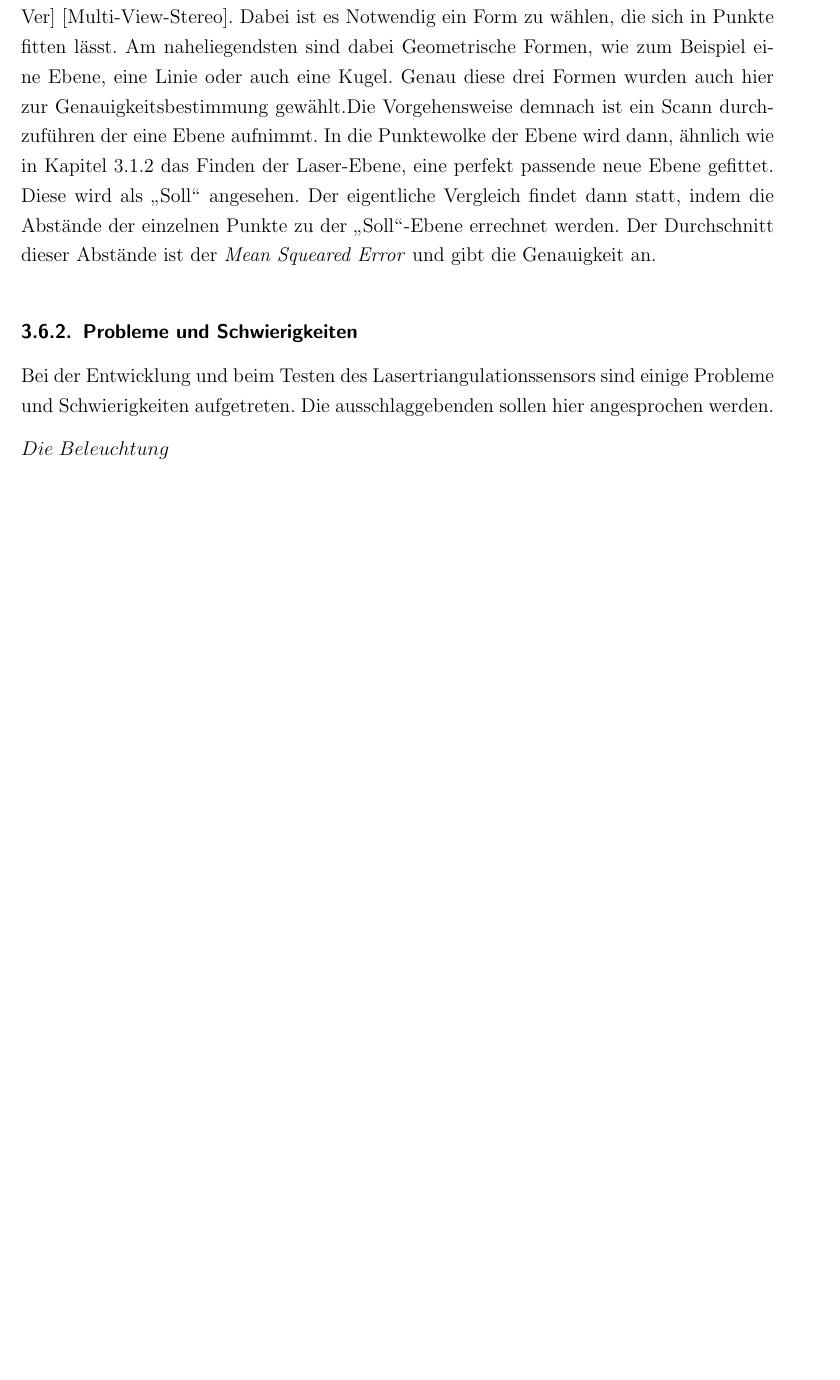
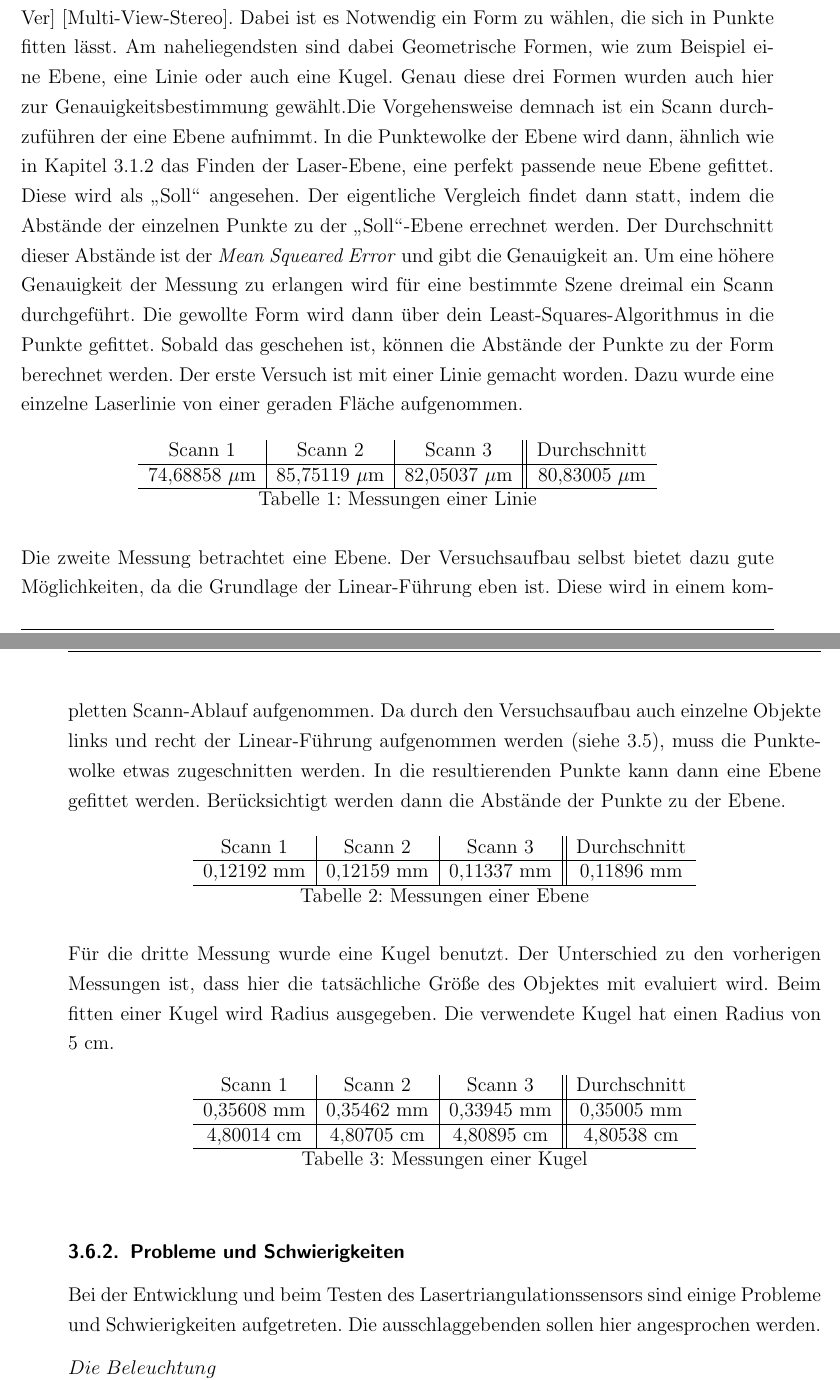
Before and after one commit to ITI-THM/ros2_surface_scanner, a LaTeX thesis (Thesis/LaTeX/Thesis.tex, which reads Thesis/LaTeX/content/hauptteil.tex): part of page 54 of 74 before the commit and two parts of pages 54 and 55 of 76 after it, the two joined at a grey line, cut so that both start at the same text, the shorter picture padded with empty space. Compiled offline with pdfLaTeX; an older LaTeX class or package is replaced by its successor.

Commit message:
measurement

```diff
--- a/Thesis/LaTeX/content/hauptteil.tex
+++ b/Thesis/LaTeX/content/hauptteil.tex
@@ -372,7 +372,50 @@
 
 		Der Lasertriangulationssensor wurde nun komplett vorgestellt. Es soll nun eine Evaluation folgen. Dabei wird zuerst eine Methode vorgestellt, die die Genauigkeit eines Scann berechnen kann. Nachdem werden zusätzlich aufgekommene Probleme und Schwierigkeiten erläutert.
 		\subsubsection{Testen von Genauigkeit}
-		Ziel ist es die aufgenommene Punktewolke zu testen. Dazu muss das \glqq Ist\grqq{} mit einem \glqq Soll\grqq{} verglichen werden. Hierbei ist es schwierig ein \glqq Soll\grqq{} für einen beliebigen Scann zu finden. Für Beispielsweise Aufnahmen von einem Holzstück oder andere Figuren müsste dann im vornherein schon ein genaues 3D-Modell vorliegen. Daraus ergibt sich, dass zum Vergleichen ein bekanntes Objekt gewählt werden muss. Grundsätzlich soll damit die relative Genauigkeit der Punkte ermittelt werden. Damit ist gemeint, wie genau die Punkte zueinander liegen. Die genaue Position im Raum ist erst einmal unabhängig zu betrachten. Dabei ist es eine gängige Methode das gescannte Objekt in die Punkte des Scann zu fitten un diese am besten zu den Punkten passende Version als \glqq Soll\grqq{} zu verwenden [Acc-Ver] [Multi-View-Stereo]. Dabei ist es Notwendig ein Form zu wählen, die sich in Punkte fitten lässt. Am naheliegendsten sind dabei Geometrische Formen, wie zum Beispiel eine Ebene, eine Linie oder auch eine Kugel. Genau diese drei Formen wurden auch hier zur Genauigkeitsbestimmung gewählt.Die Vorgehensweise demnach ist ein Scann durchzuführen der eine Ebene aufnimmt. In die Punktewolke der Ebene wird dann, ähnlich wie in Kapitel \ref{chap:kalibrierung_extrinsisch} das Finden der Laser-Ebene, eine perfekt passende neue Ebene gefittet. Diese wird als \glqq Soll\grqq{} angesehen. Der eigentliche Vergleich findet dann statt, indem die Abstände der einzelnen Punkte zu der \glqq Soll\grqq-Ebene errechnet werden. Der Durchschnitt dieser Abstände ist der \textit{Mean Squeared Error} und gibt die Genauigkeit an.
+		Ziel ist es die aufgenommene Punktewolke zu testen. Dazu muss das \glqq Ist\grqq{} mit einem \glqq Soll\grqq{} verglichen werden. Hierbei ist es schwierig ein \glqq Soll\grqq{} für einen beliebigen Scann zu finden. Für Beispielsweise Aufnahmen von einem Holzstück oder andere Figuren müsste dann im vornherein schon ein genaues 3D-Modell vorliegen. Daraus ergibt sich, dass zum Vergleichen ein bekanntes Objekt gewählt werden muss. Grundsätzlich soll damit die relative Genauigkeit der Punkte ermittelt werden. Damit ist gemeint, wie genau die Punkte zueinander liegen. Die genaue Position im Raum ist erst einmal unabhängig zu betrachten. Dabei ist es eine gängige Methode das gescannte Objekt in die Punkte des Scann zu fitten un diese am besten zu den Punkten passende Version als \glqq Soll\grqq{} zu verwenden [Acc-Ver] [Multi-View-Stereo]. Dabei ist es Notwendig ein Form zu wählen, die sich in Punkte fitten lässt. Am naheliegendsten sind dabei Geometrische Formen, wie zum Beispiel eine Ebene, eine Linie oder auch eine Kugel. Genau diese drei Formen wurden auch hier zur Genauigkeitsbestimmung gewählt.Die Vorgehensweise demnach ist ein Scann durchzuführen der eine Ebene aufnimmt. In die Punktewolke der Ebene wird dann, ähnlich wie in Kapitel \ref{chap:kalibrierung_extrinsisch} das Finden der Laser-Ebene, eine perfekt passende neue Ebene gefittet. Diese wird als \glqq Soll\grqq{} angesehen. Der eigentliche Vergleich findet dann statt, indem die Abstände der einzelnen Punkte zu der \glqq Soll\grqq-Ebene errechnet werden. Der Durchschnitt dieser Abstände ist der \textit{Mean Squeared Error} und gibt die Genauigkeit an. Um eine höhere Genauigkeit der Messung zu erlangen wird für eine bestimmte Szene dreimal ein Scann durchgeführt. Die gewollte Form wird dann über dein Least-Squares-Algorithmus in die Punkte gefittet. Sobald das geschehen ist, können die Abstände der Punkte zu der Form berechnet werden. Der erste Versuch ist mit einer Linie gemacht worden. Dazu wurde eine einzelne Laserlinie von einer geraden Fläche aufgenommen.
+
+		\begin{table}[h]
+			\centering
+			\begin{tabular}[h]{c|c|c||c}
+				Scann 1 & Scann 2 & Scann 3 & Durchschnitt \\
+				\hline
+				74,68858 $\mu$m & 85,75119 $\mu$m & 82,05037 $\mu$m & 80,83005 $\mu$m \\
+				\hline
+			\end{tabular}
+			\caption{Messungen einer Linie}
+			\label{tab:linie}
+		\end{table}
+
+		Die zweite Messung betrachtet eine Ebene. Der Versuchsaufbau selbst bietet dazu gute Möglichkeiten, da die Grundlage der Linear-Führung eben ist. Diese wird in einem kompletten Scann-Ablauf aufgenommen. Da durch den Versuchsaufbau auch einzelne Objekte links und recht der Linear-Führung aufgenommen werden (siehe \ref{chap:qual_ergeb}), muss die Punktewolke etwas zugeschnitten werden. In die resultierenden Punkte kann dann eine Ebene gefittet werden. Berücksichtigt werden dann die Abstände der Punkte zu der Ebene.
+
+		\begin{table}[h]
+			\centering
+			\begin{tabular}[h]{c|c|c||c}
+				Scann 1 & Scann 2 & Scann 3 & Durchschnitt \\
+				\hline
+				0,12192 mm & 0,12159 mm & 0,11337 mm & 0,11896 mm \\
+				\hline
+			\end{tabular}
+			\caption{Messungen einer Ebene}
+			\label{tab:ebene}
+		\end{table}
+
+		Für die dritte Messung wurde eine Kugel benutzt. Der Unterschied zu den vorherigen Messungen ist, dass hier die tatsächliche Größe des Objektes mit evaluiert wird. Beim fitten einer Kugel wird Radius ausgegeben. Die verwendete Kugel hat einen Radius von 5 cm.
+
+		\begin{table}[h]
+			\centering
+			\begin{tabular}[h]{c|c|c||c}
+				Scann 1 & Scann 2 & Scann 3 & Durchschnitt \\
+				\hline
+				0,35608 mm & 0,35462 mm & 0,33945 mm & 0,35005 mm \\
+				\hline
+				4,80014 cm & 4,80705 cm & 4,80895 cm & 4,80538 cm \\
+				\hline
+			\end{tabular}
+			\caption{Messungen einer Kugel}
+			\label{tab:sphere}
+		\end{table}
+
 		\subsubsection{Probleme und Schwierigkeiten}\label{chap:probleme_schwierigkeiten}
 		Bei der Entwicklung und beim Testen des Lasertriangulationssensors sind einige Probleme und Schwierigkeiten aufgetreten. Die ausschlaggebenden sollen hier angesprochen werden.
 
```
Also changed, not shown: scanner_ros_ws/out/extrinsic_calibration/charuco_board.png, scanner_ros_ws/out/extrinsic_calibration/charuco_cut_primary.png, scanner_ros_ws/out/extrinsic_calibration/charuco_cut_secondary.png, scanner_ros_ws/out/plots/laserlines.png, Thesis/LaTeX/content/hauptteil.tex (2 more changed lines), 15 other files.
